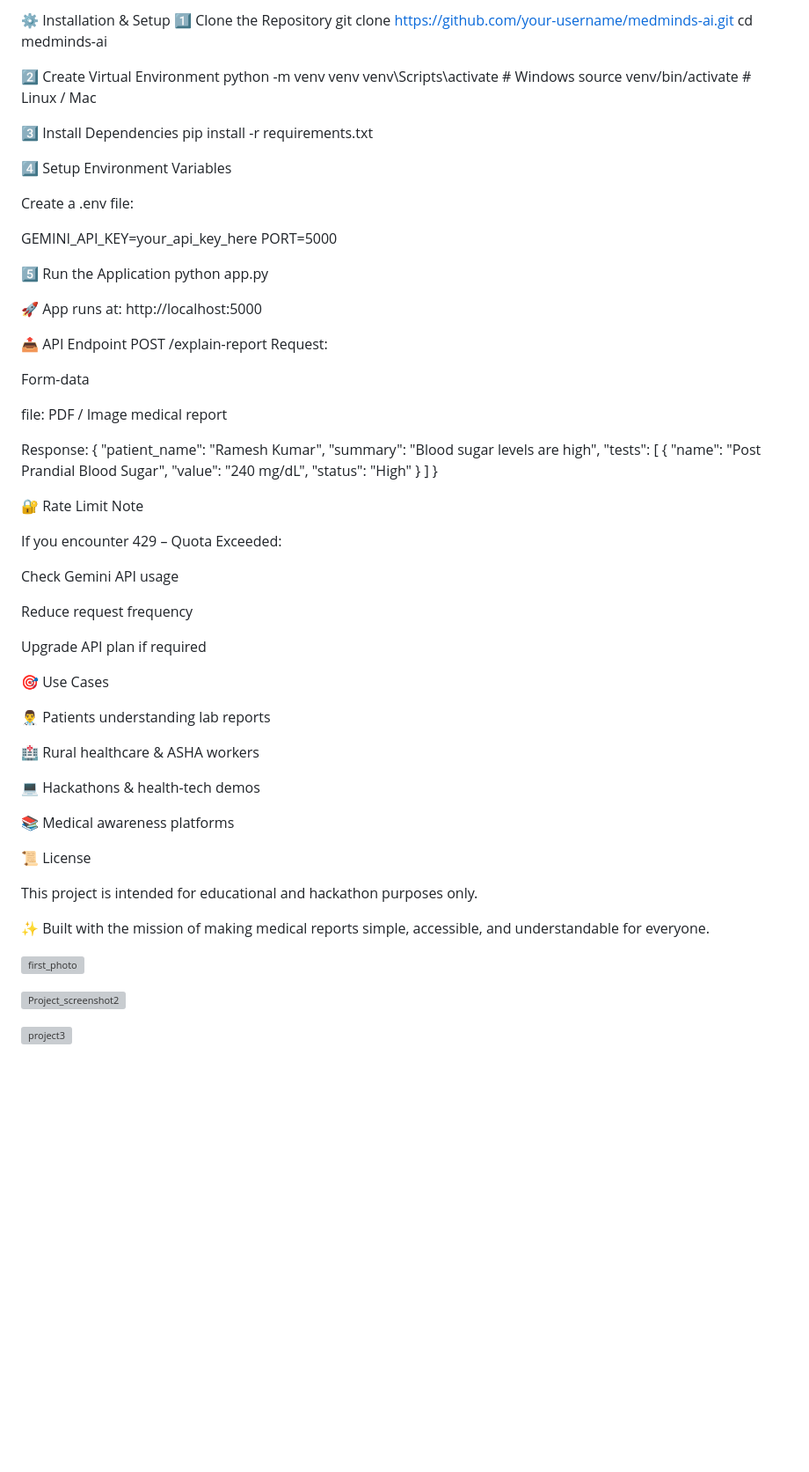
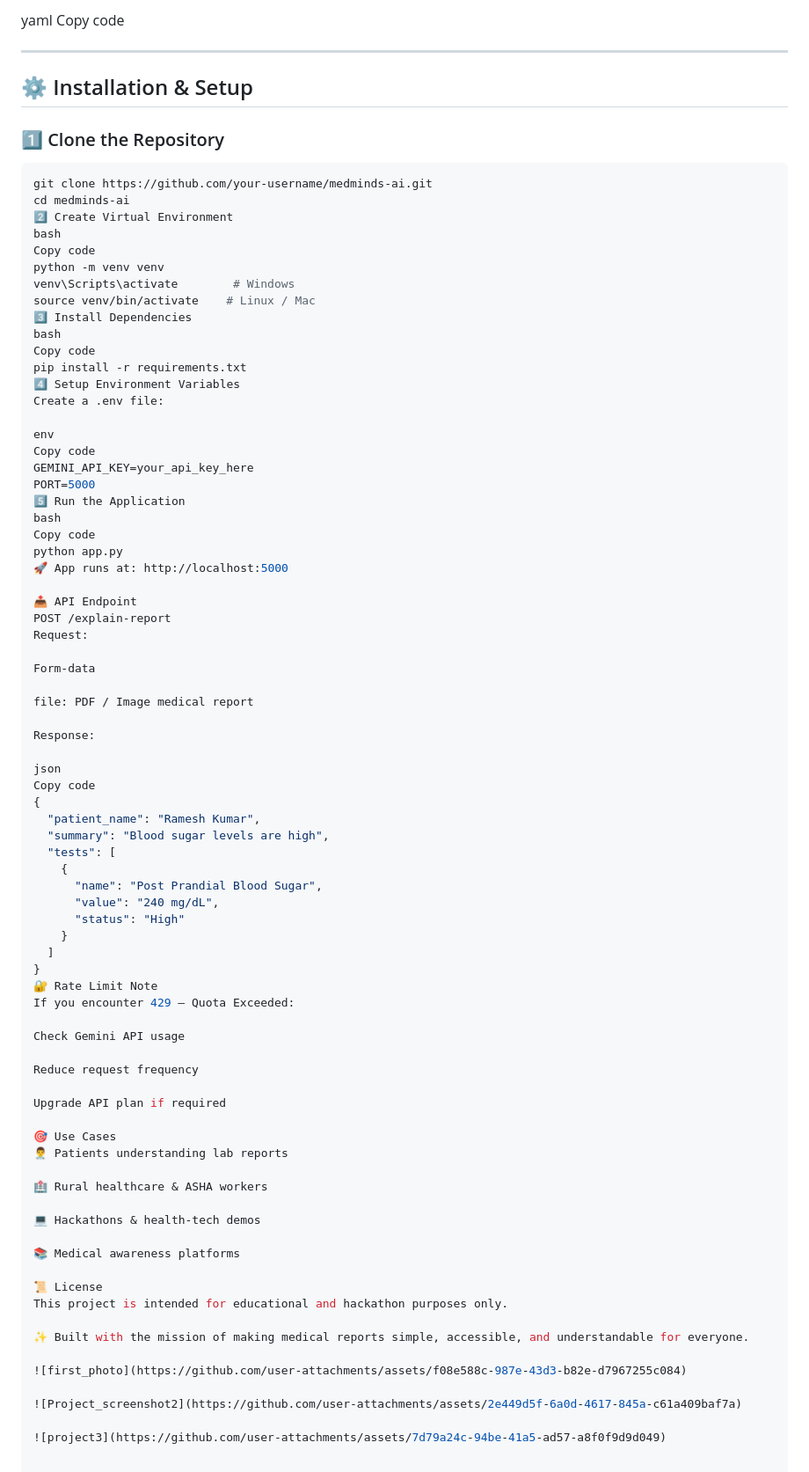
Before and after one commit to Prashant-zHere/MedMinds, a Markdown page: README.md, the part around one of its changes. Shown at 88% size. GitHub-like rendering; blank space fills up the shorter version; grey boxes are pictures that could not be loaded.

````diff
--- a/README.md
+++ b/README.md
@@ -109,28 +101,36 @@ MedMinds/
 
-⚙️ Installation & Setup
-1️⃣ Clone the Repository
+yaml
+Copy code
+
+---
+
+## ⚙️ Installation & Setup
+
+### 1️⃣ Clone the Repository
+```bash
 git clone https://github.com/your-username/medminds-ai.git
 cd medminds-ai
-
 2️⃣ Create Virtual Environment
+bash
+Copy code
 python -m venv venv
 venv\Scripts\activate        # Windows
 source venv/bin/activate    # Linux / Mac
-
 3️⃣ Install Dependencies
+bash
+Copy code
 pip install -r requirements.txt
-
 4️⃣ Setup Environment Variables
-
 Create a .env file:
 
+env
+Copy code
 GEMINI_API_KEY=your_api_key_here
 PORT=5000
-
 5️⃣ Run the Application
+bash
+Copy code
 python app.py
-
-
 🚀 App runs at: http://localhost:5000
 
 📤 API Endpoint
@@ -142,6 +142,9 @@ Form-data
 file: PDF / Image medical report
 
 Response:
+
+json
+Copy code
 {
   "patient_name": "Ramesh Kumar",
   "summary": "Blood sugar levels are high",
@@ -153,9 +156,7 @@ Response:
     }
   ]
 }
-
 🔐 Rate Limit Note
-
 If you encounter 429 – Quota Exceeded:
 
 Check Gemini API usage
@@ -165,7 +166,6 @@ Reduce request frequency
 Upgrade API plan if required
 
 🎯 Use Cases
-
 👨‍⚕️ Patients understanding lab reports
 
 🏥 Rural healthcare & ASHA workers
@@ -175,13 +175,12 @@ Upgrade API plan if required
 📚 Medical awareness platforms
 
 📜 License
-
 This project is intended for educational and hackathon purposes only.
 
 ✨ Built with the mission of making medical reports simple, accessible, and understandable for everyone.
 
-![first_photo](https://github.com/user-attachments/assets/467c6cab-09c4-4243-987a-3888eab50819)
+![first_photo](https://github.com/user-attachments/assets/f08e588c-987e-43d3-b82e-d7967255c084)
 
-![Project_screenshot2](https://github.com/user-attachments/assets/44c1741c-7c37-4482-ae3e-54be47c4a5a0)
+![Project_screenshot2](https://github.com/user-attachments/assets/2e449d5f-6a0d-4617-845a-c61a409baf7a)
 
-![project3](https://github.com/user-attachments/assets/33b2f5e6-945a-45b8-bf4a-9fb4593fc220)
+![project3](https://github.com/user-attachments/assets/7d79a24c-94be-41a5-ad57-a8f0f9d9d049)
````
Also changed, not shown: other parts of README.md (+65 -73 lines).
